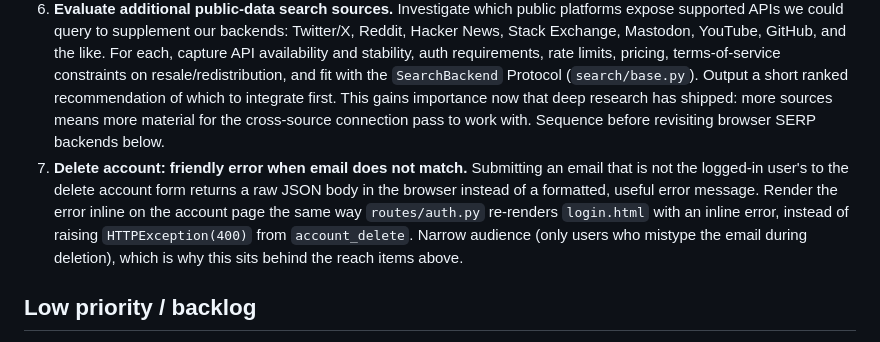
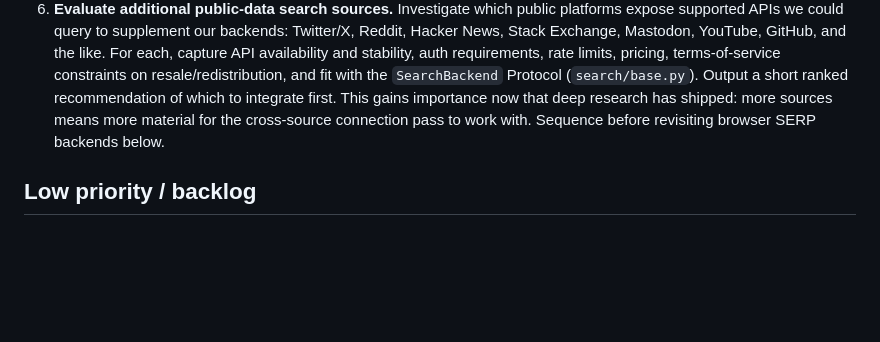
Before and after one commit to douglasryanadams/odin, a Markdown page: TODO.md, the part around one of its changes. Rendered like a GitHub page; blank space fills up the shorter version.

Commit message:
Fix TODO.md merge: drop the delete-account item and remove the stray blank line
The previous merge resolution reintroduced the delete-account item this
PR already resolves, and left a double blank line that failed
markdownlint's MD012 check in CI.

Co-Authored-By: Claude Opus 4.8 <noreply@anthropic.com>

```diff
--- a/TODO.md
+++ b/TODO.md
@@ -21,7 +20,6 @@ Browser SERP backends (Google/Bing via Playwright, or a paid SERP API) remain de
 4. **IndexNow ping on publish.** Add a tiny background task that posts canonical URLs to the IndexNow endpoint whenever a sitemap-listed page changes (or on deploy). Near-zero effort to gain Bing and Yandex near-instant indexing; Google has not adopted IndexNow so this complements, rather than replaces, sitemap submission.
 5. **Print-friendly stylesheet for search results.** Add a print stylesheet to the results page so the profile and sources render cleanly without site chrome. No JavaScript required; this is the baseline shareable format. Keep citations linkable in print.
 6. **Evaluate additional public-data search sources.** Investigate which public platforms expose supported APIs we could query to supplement our backends: Twitter/X, Reddit, Hacker News, Stack Exchange, Mastodon, YouTube, GitHub, and the like. For each, capture API availability and stability, auth requirements, rate limits, pricing, terms-of-service constraints on resale/redistribution, and fit with the `SearchBackend` Protocol (`search/base.py`). Output a short ranked recommendation of which to integrate first. This gains importance now that deep research has shipped: more sources means more material for the cross-source connection pass to work with. Sequence before revisiting browser SERP backends below.
-7. **Delete account: friendly error when email does not match.** Submitting an email that is not the logged-in user's to the delete account form returns a raw JSON body in the browser instead of a formatted, useful error message. Render the error inline on the account page the same way `routes/auth.py` re-renders `login.html` with an inline error, instead of raising `HTTPException(400)` from `account_delete`. Narrow audience (only users who mistype the email during deletion), which is why this sits behind the reach items above.
 
 ## Low priority / backlog
 
```
Also changed, not shown: other parts of TODO.md (+0 -1 lines).
